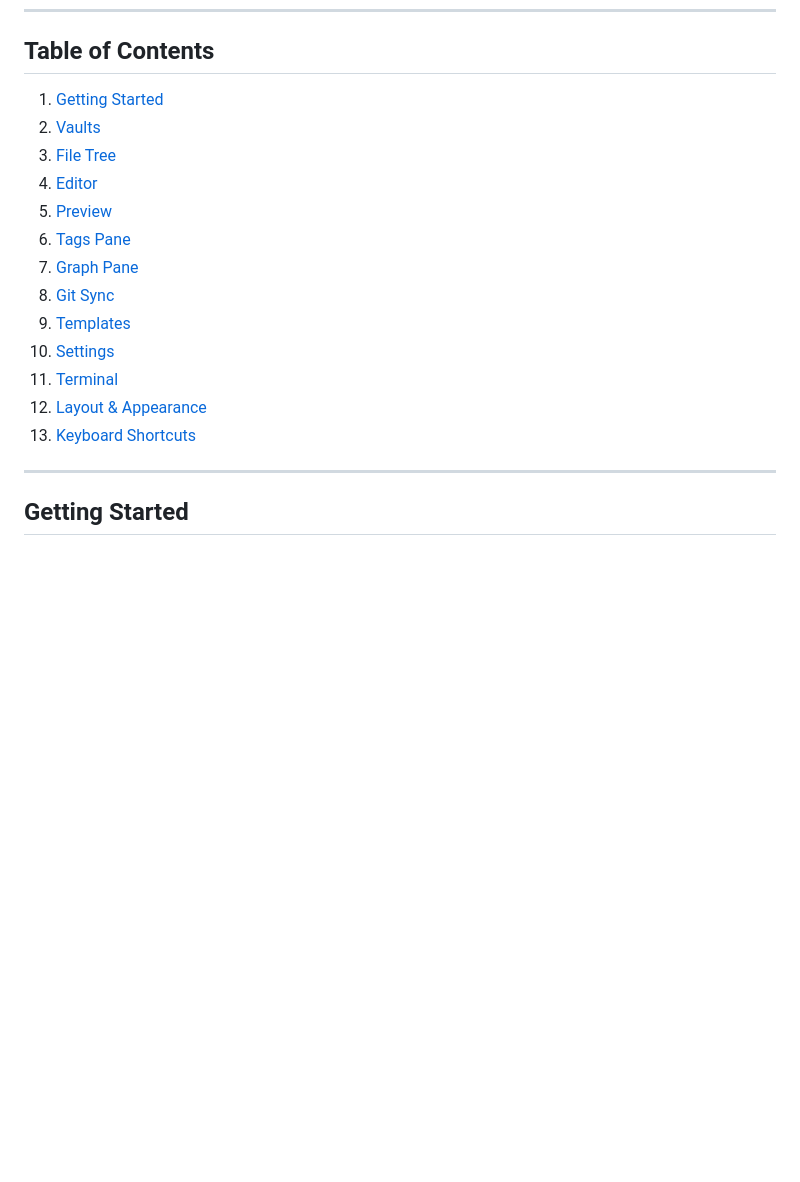
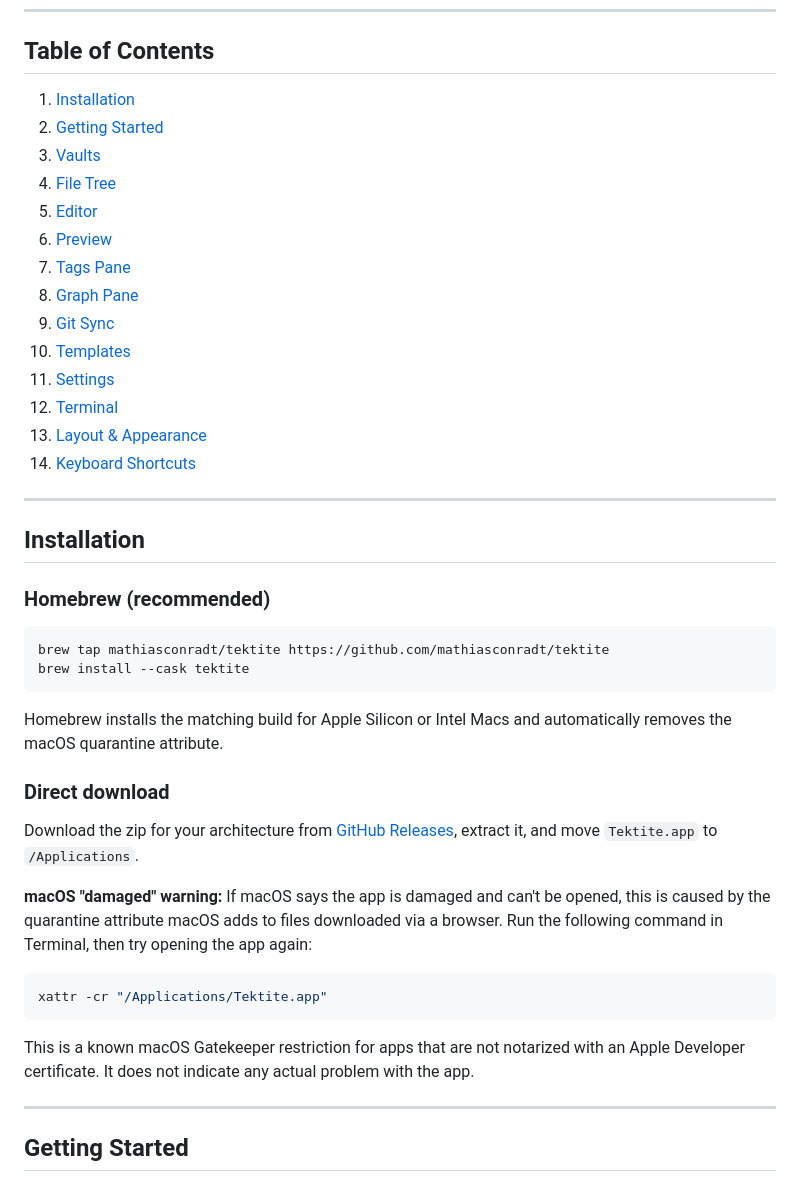
Before and after one commit to lodenrogue/tektite, a Markdown page: docs/user-guide.md, the part around the change. Rendered like a GitHub page; blank space fills up the shorter version.

Commit message:
docs: add installation section with xattr fix for direct zip downloads

````diff
--- a/docs/user-guide.md
+++ b/docs/user-guide.md
@@ -6,19 +6,45 @@ Tektite is a lightweight Markdown knowledge base for macOS and Linux. It works e
 
 ## Table of Contents
 
-1. [Getting Started](#getting-started)
-2. [Vaults](#vaults)
-3. [File Tree](#file-tree)
-4. [Editor](#editor)
-5. [Preview](#preview)
-6. [Tags Pane](#tags-pane)
-7. [Graph Pane](#graph-pane)
-8. [Git Sync](#git-sync)
-9. [Templates](#templates)
-10. [Settings](#settings)
-11. [Terminal](#terminal)
-12. [Layout & Appearance](#layout--appearance)
-13. [Keyboard Shortcuts](#keyboard-shortcuts)
+1. [Installation](#installation)
+2. [Getting Started](#getting-started)
+3. [Vaults](#vaults)
+4. [File Tree](#file-tree)
+5. [Editor](#editor)
+6. [Preview](#preview)
+7. [Tags Pane](#tags-pane)
+8. [Graph Pane](#graph-pane)
+9. [Git Sync](#git-sync)
+10. [Templates](#templates)
+11. [Settings](#settings)
+12. [Terminal](#terminal)
+13. [Layout & Appearance](#layout--appearance)
+14. [Keyboard Shortcuts](#keyboard-shortcuts)
+
+---
+
+## Installation
+
+### Homebrew (recommended)
+
+```sh
+brew tap mathiasconradt/tektite https://github.com/mathiasconradt/tektite
+brew install --cask tektite
+```
+
+Homebrew installs the matching build for Apple Silicon or Intel Macs and automatically removes the macOS quarantine attribute.
+
+### Direct download
+
+Download the zip for your architecture from [GitHub Releases](https://github.com/mathiasconradt/tektite/releases), extract it, and move `Tektite.app` to `/Applications`.
+
+**macOS "damaged" warning:** If macOS says the app is damaged and can't be opened, this is caused by the quarantine attribute macOS adds to files downloaded via a browser. Run the following command in Terminal, then try opening the app again:
+
+```sh
+xattr -cr "/Applications/Tektite.app"
+```
+
+This is a known macOS Gatekeeper restriction for apps that are not notarized with an Apple Developer certificate. It does not indicate any actual problem with the app.
 
 ---
 
````
